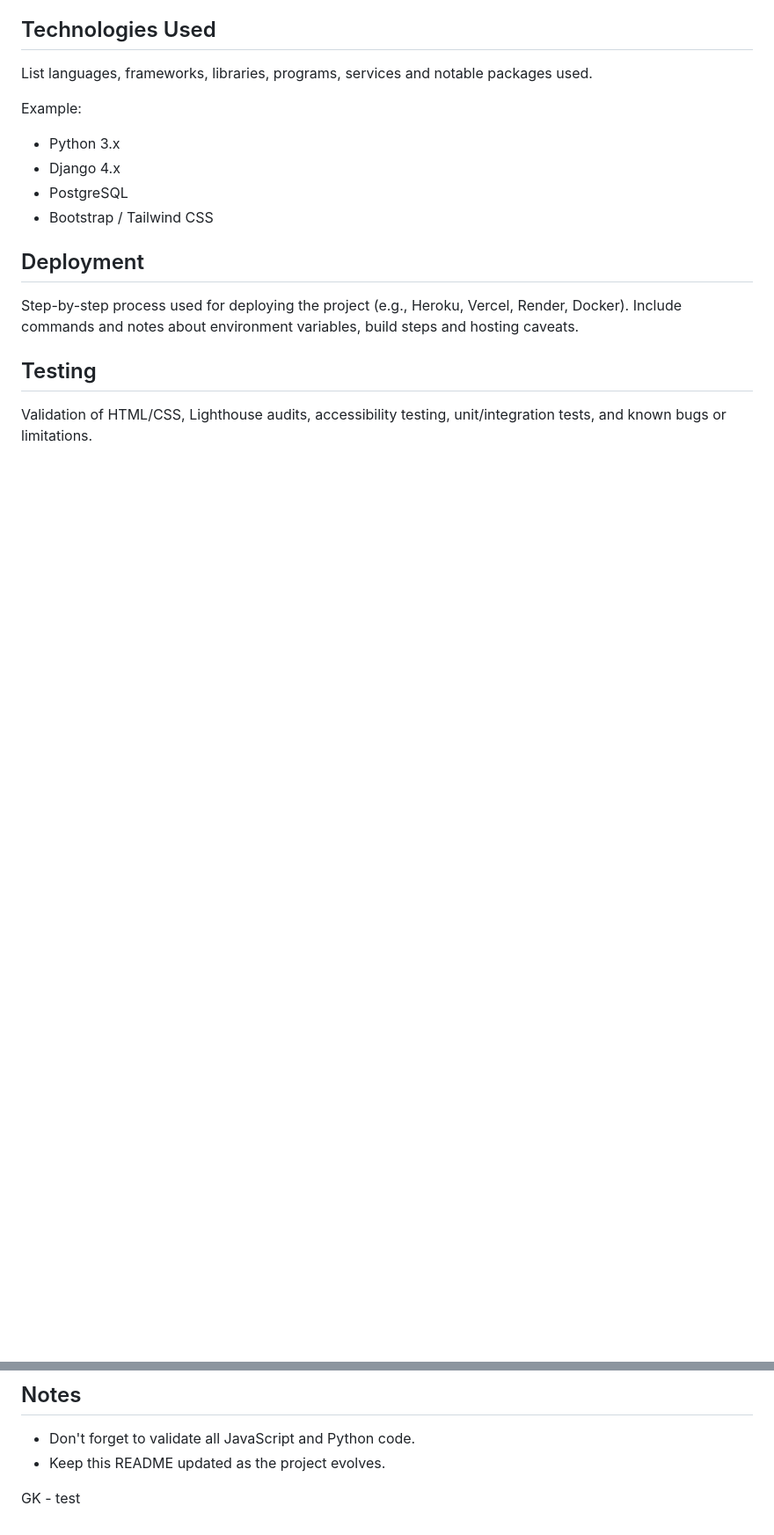
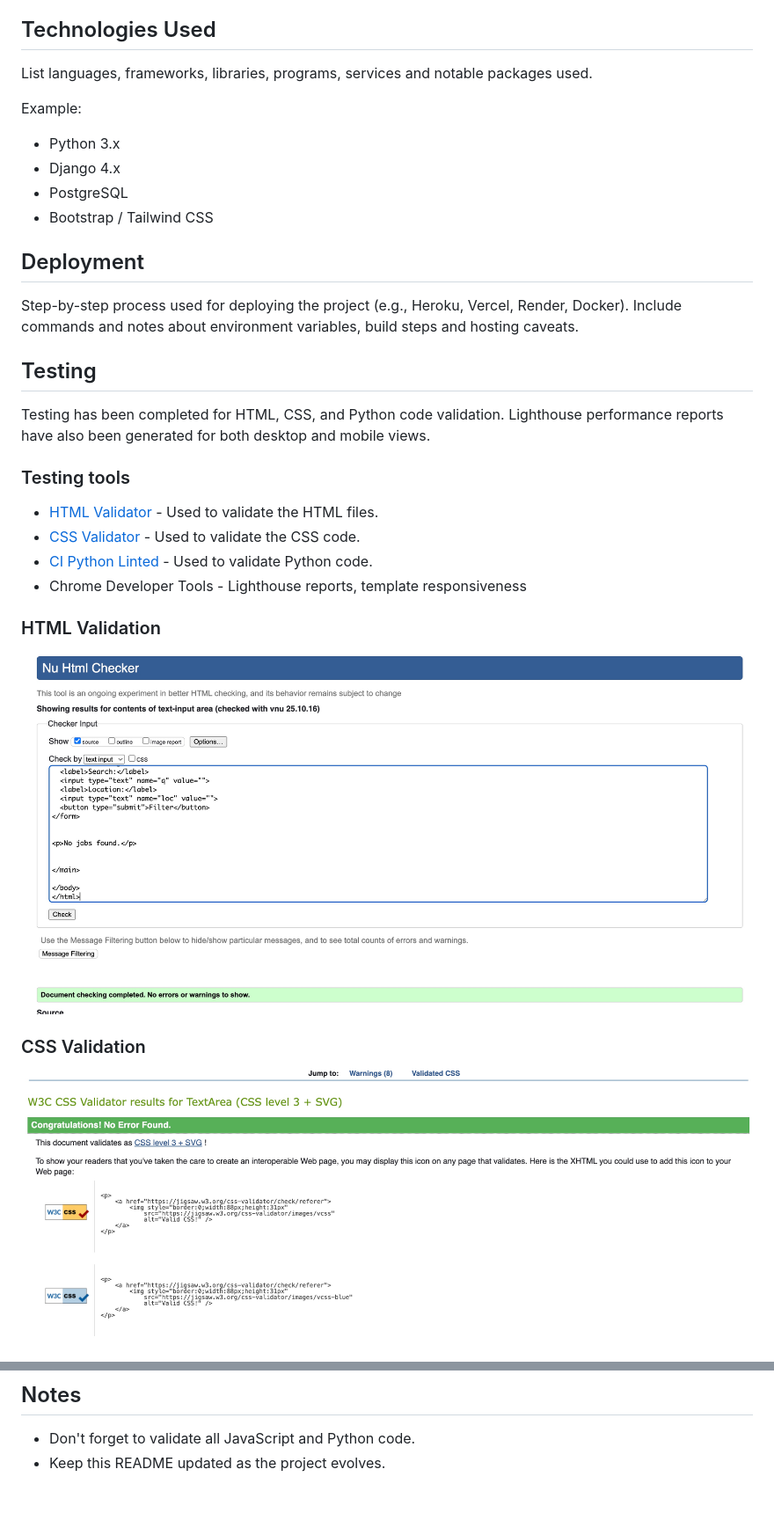
Before and after one commit to kens-i/TalentTap, a Markdown page: README.md, 2 parts joined by grey strips. Shown: that part at 88% size. Rendered like a GitHub page; pictures changed too: static/images/readme/css_validator.jpeg (added), static/images/readme/html_validator.jpeg (added); blank space fills up the shorter version.

```diff
--- a/README.md
+++ b/README.md
@@ -64,4 +64,17 @@ Step-by-step process used for deploying the project (e.g., Heroku, Vercel, Rende
 
 ## Testing
 
-Validation of HTML/CSS, Lighthouse audits, accessibility testing, unit/integration tests, and known bugs or limitations.
+Testing has been completed for HTML, CSS, and Python code validation. Lighthouse performance reports have also been generated for both desktop and mobile views.
+
+### Testing tools
+- [HTML Validator](https://validator.w3.org/nu/) - Used to validate the HTML files.
+- [CSS Validator](https://jigsaw.w3.org/css-validator/) - Used to validate the CSS code.
+- [CI Python Linted](https://pep8ci.herokuapp.com/) - Used to validate Python code.
+- Chrome Developer Tools - Lighthouse reports, template responsiveness
+
+### HTML Validation
+![HTML Validator Results](static/images/readme/html_validator.jpeg)
+
+### CSS Validation
+![CSS Validator Results](static/images/readme/css_validator.jpeg)
+
@@ -85,7 +108,3 @@ Proper attribution is important and helps other developers find referenced resou
 
 - Don't forget to validate all JavaScript and Python code.
 - Keep this README updated as the project evolves.
-
-
-
-GK - test
```
Also changed, not shown: other parts of README.md (+10 -0 lines), static/images/readme/lighthouse_desktop.jpeg (added), static/images/readme/lighthouse_mobile.jpeg (added), static/images/readme/python_validator.jpeg (added).
